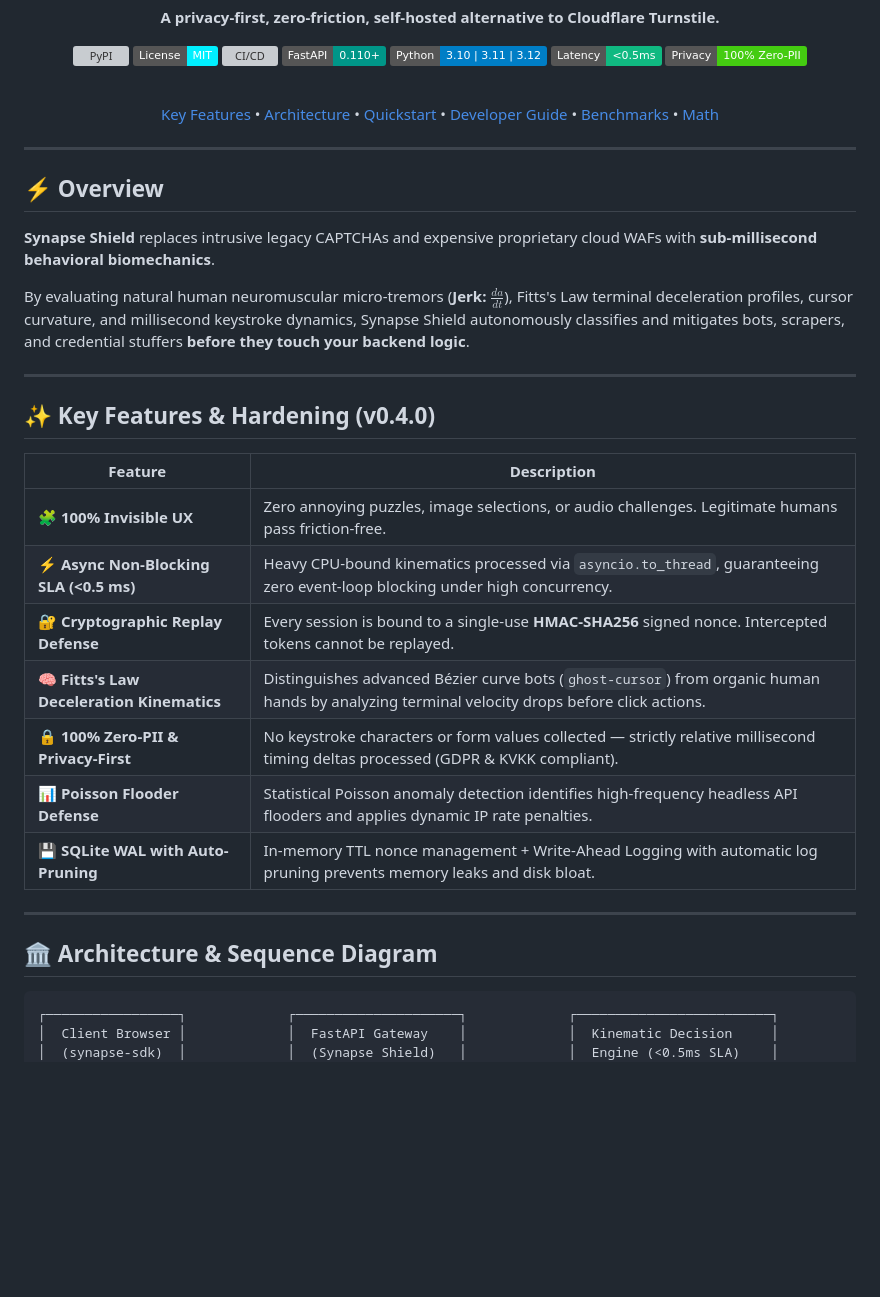
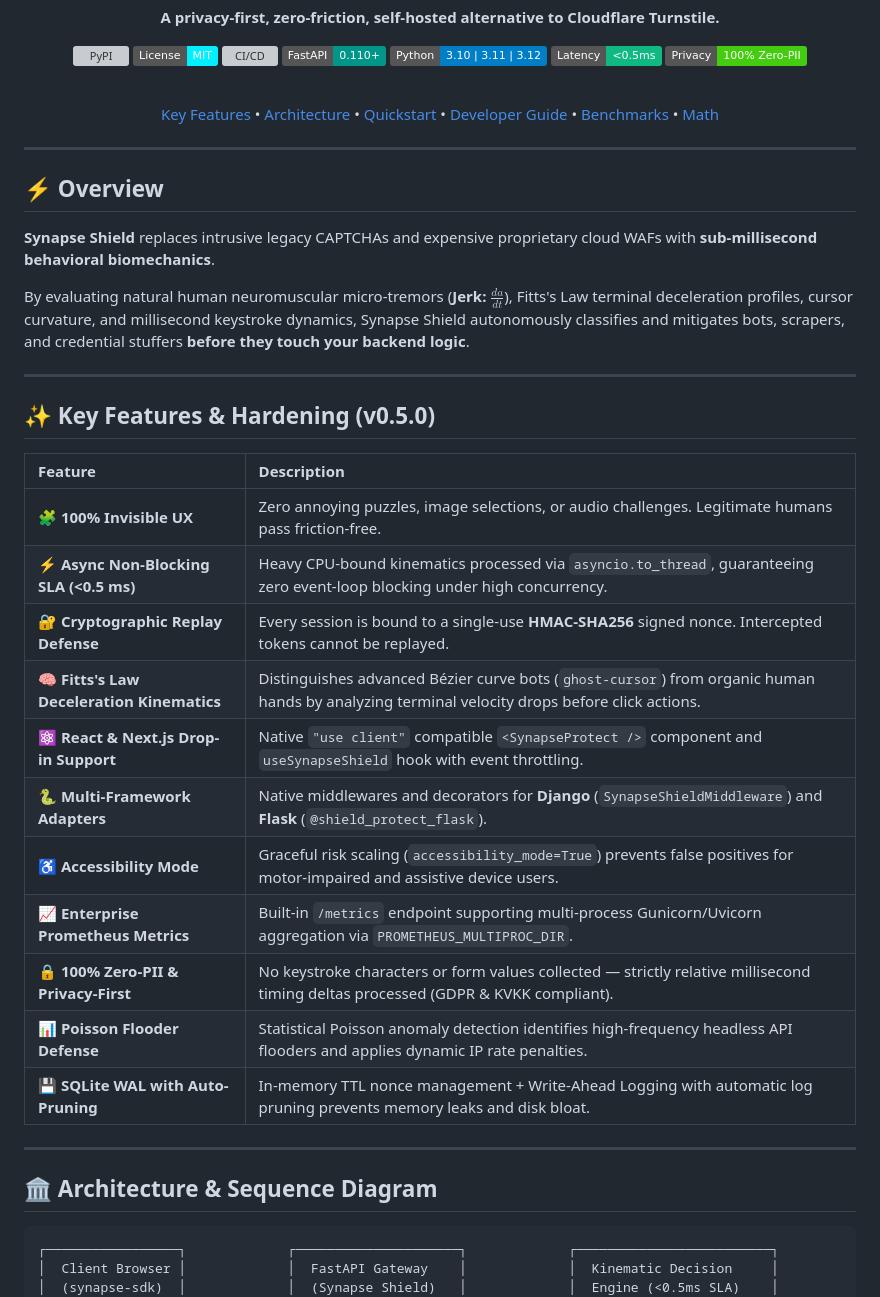
Before and after one commit to 0xStoic-bit/Synapse_Shield, a Markdown page: README.md, the part around one of its changes. Drawn GitHub-style; badges without logos; blank space fills up the shorter version; grey boxes are pictures that could not be loaded.

````diff
--- a/README.md
+++ b/README.md
@@ -30,23 +30,27 @@ By evaluating natural human neuromuscular micro-tremors (**Jerk: $\frac{da}{dt}$
 
 ---
 
-## ✨ Key Features & Hardening (v0.4.0)
+## ✨ Key Features & Hardening (v0.5.0)
 
-| Feature                                    | Description                                                                                                                                   |
-| ------------------------------------------ | --------------------------------------------------------------------------------------------------------------------------------------------- |
-| 🧩 **100% Invisible UX**                   | Zero annoying puzzles, image selections, or audio challenges. Legitimate humans pass friction-free.                                           |
-| ⚡ **Async Non-Blocking SLA (<0.5 ms)**    | Heavy CPU-bound kinematics processed via `asyncio.to_thread`, guaranteeing zero event-loop blocking under high concurrency.                   |
-| 🔐 **Cryptographic Replay Defense**        | Every session is bound to a single-use **HMAC-SHA256** signed nonce. Intercepted tokens cannot be replayed.                                   |
+| Feature | Description |
+| :--- | :--- |
+| 🧩 **100% Invisible UX** | Zero annoying puzzles, image selections, or audio challenges. Legitimate humans pass friction-free. |
+| ⚡ **Async Non-Blocking SLA (<0.5 ms)** | Heavy CPU-bound kinematics processed via `asyncio.to_thread`, guaranteeing zero event-loop blocking under high concurrency. |
+| 🔐 **Cryptographic Replay Defense** | Every session is bound to a single-use **HMAC-SHA256** signed nonce. Intercepted tokens cannot be replayed. |
 | 🧠 **Fitts's Law Deceleration Kinematics** | Distinguishes advanced Bézier curve bots (`ghost-cursor`) from organic human hands by analyzing terminal velocity drops before click actions. |
-| 🔒 **100% Zero-PII & Privacy-First**       | No keystroke characters or form values collected — strictly relative millisecond timing deltas processed (GDPR & KVKK compliant).             |
-| 📊 **Poisson Flooder Defense**             | Statistical Poisson anomaly detection identifies high-frequency headless API flooders and applies dynamic IP rate penalties.                  |
-| 💾 **SQLite WAL with Auto-Pruning**        | In-memory TTL nonce management + Write-Ahead Logging with automatic log pruning prevents memory leaks and disk bloat.                         |
+| ⚛️ **React & Next.js Drop-in Support** | Native `"use client"` compatible `<SynapseProtect />` component and `useSynapseShield` hook with event throttling. |
+| 🐍 **Multi-Framework Adapters** | Native middlewares and decorators for **Django** (`SynapseShieldMiddleware`) and **Flask** (`@shield_protect_flask`). |
+| ♿ **Accessibility Mode** | Graceful risk scaling (`accessibility_mode=True`) prevents false positives for motor-impaired and assistive device users. |
+| 📈 **Enterprise Prometheus Metrics** | Built-in `/metrics` endpoint supporting multi-process Gunicorn/Uvicorn aggregation via `PROMETHEUS_MULTIPROC_DIR`. |
+| 🔒 **100% Zero-PII & Privacy-First** | No keystroke characters or form values collected — strictly relative millisecond timing deltas processed (GDPR & KVKK compliant). |
+| 📊 **Poisson Flooder Defense** | Statistical Poisson anomaly detection identifies high-frequency headless API flooders and applies dynamic IP rate penalties. |
+| 💾 **SQLite WAL with Auto-Pruning** | In-memory TTL nonce management + Write-Ahead Logging with automatic log pruning prevents memory leaks and disk bloat. |
 
 ---
 
 ## 🏛️ Architecture & Sequence Diagram
 
-```
+```text
 ┌─────────────────┐             ┌─────────────────────┐             ┌─────────────────────────┐
 │  Client Browser │             │  FastAPI Gateway    │             │  Kinematic Decision     │
 │  (synapse-sdk)  │             │  (Synapse Shield)   │             │  Engine (<0.5ms SLA)    │
````
Also changed, not shown: other parts of README.md (+21 -20 lines).
